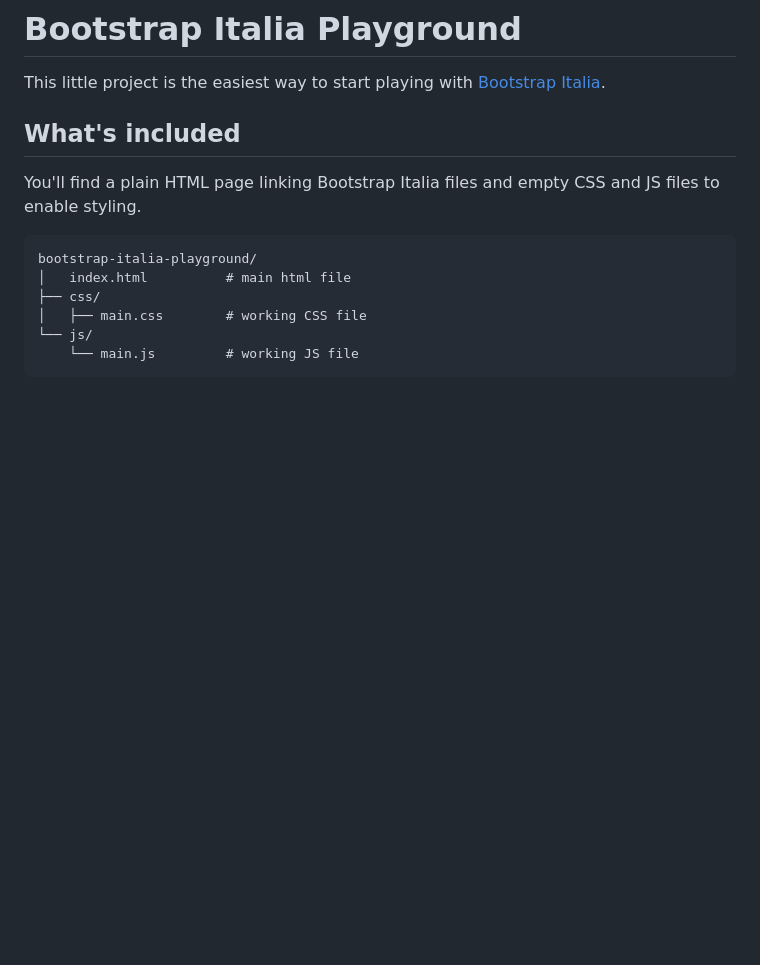
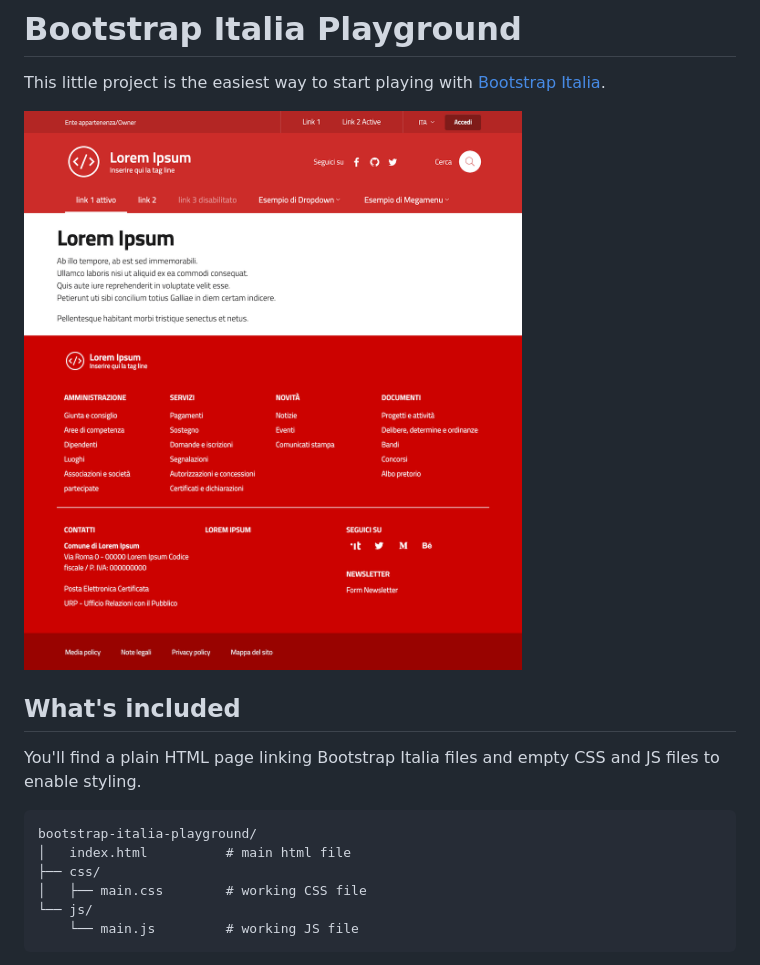
Before and after one commit to italia/bootstrap-italia-playground, a Markdown page: README.EN.md, the part around the change. Rendered like a GitHub page; pictures changed too: bootstrap-italia-playground.png (added); blank space fills up the shorter version.

```diff
--- a/README.EN.md
+++ b/README.EN.md
@@ -1,6 +1,8 @@
 # Bootstrap Italia Playground
 
 This little project is the easiest way to start playing with [Bootstrap Italia](https://italia.github.io/bootstrap-italia/).
+
+<img src="https://github.com/italia/bootstrap-italia-playground/blob/master/bootstrap-italia-playground.png" width="800">
 
 ## What's included
 
```
Also changed, not shown: README.md (+2 -0 lines).
